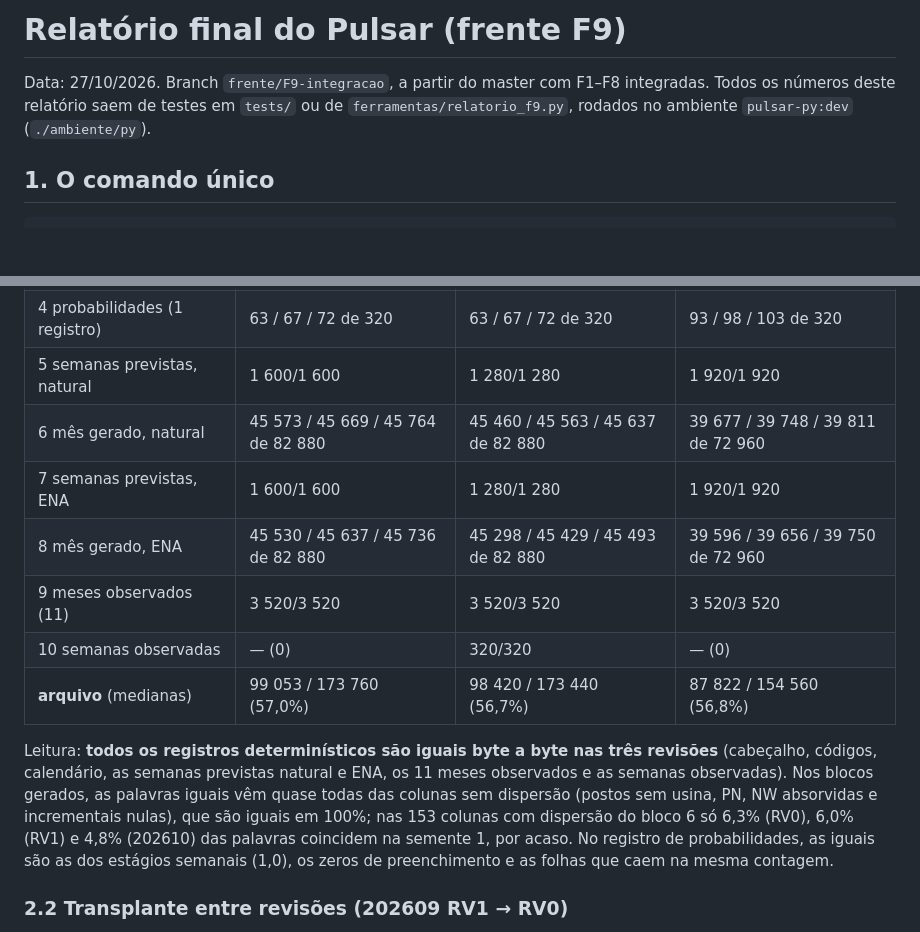
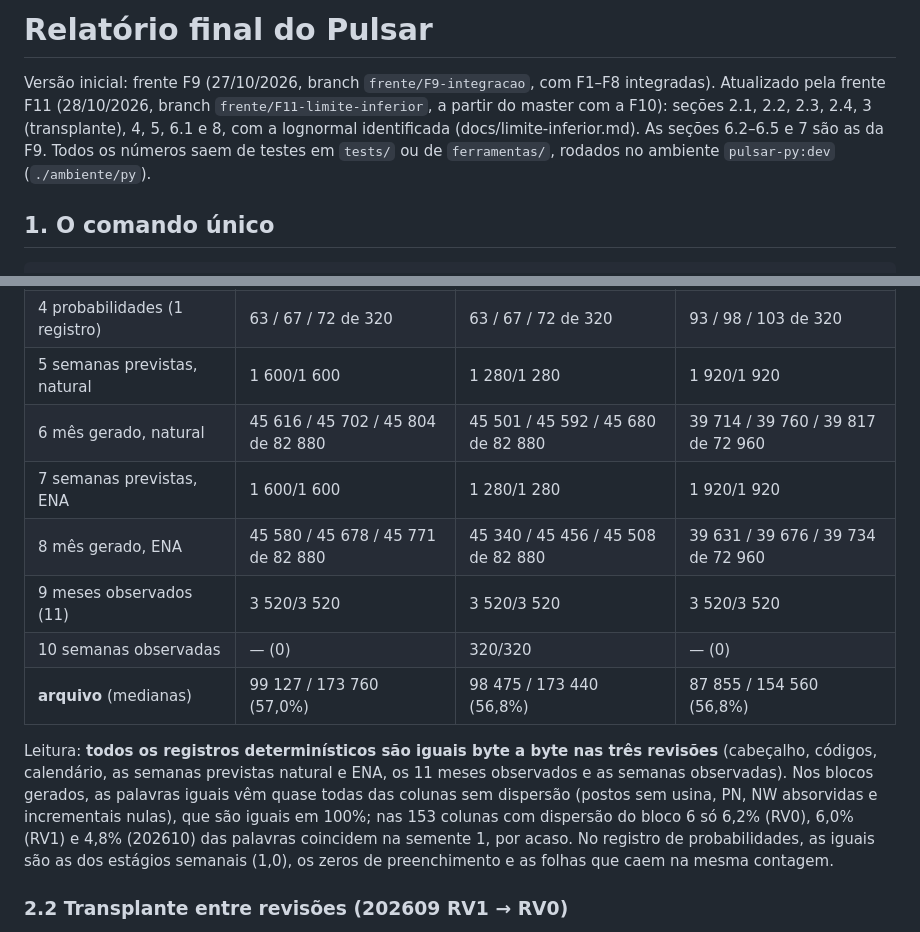
Before and after one commit to Myria-solucoes/pulsar, a Markdown page: docs/relatorio-final.md, 2 parts joined by grey strips. GitHub-like rendering; blank space fills up the shorter version.

```diff
--- a/docs/relatorio-final.md
+++ b/docs/relatorio-final.md
@@ -1,9 +1,11 @@
-# Relatório final do Pulsar (frente F9)
+# Relatório final do Pulsar
 
-Data: 27/10/2026. Branch `frente/F9-integracao`, a partir do master com
-F1–F8 integradas. Todos os números deste relatório saem de testes em
-`tests/` ou de `ferramentas/relatorio_f9.py`, rodados no ambiente
-`pulsar-py:dev` (`./ambiente/py`).
+Versão inicial: frente F9 (27/10/2026, branch `frente/F9-integracao`, com
+F1–F8 integradas). Atualizado pela frente F11 (28/10/2026, branch
+`frente/F11-limite-inferior`, a partir do master com a F10): seções 2.1,
+2.2, 2.3, 2.4, 3 (transplante), 4, 5, 6.1 e 8, com a lognormal identificada
+(docs/limite-inferior.md). As seções 6.2–6.5 e 7 são as da F9. Todos os números saem de testes em `tests/` ou de
+`ferramentas/`, rodados no ambiente `pulsar-py:dev` (`./ambiente/py`).
 
 ## 1. O comando único
 
@@ -52,19 +54,19 @@ blocos estocásticos, mínimo / mediana / máximo nas 20 sementes
 | registro 3 (calendário, versão) | 320/320 | 320/320 | 320/320 |
 | 4 probabilidades (1 registro) | 63 / 67 / 72 de 320 | 63 / 67 / 72 de 320 | 93 / 98 / 103 de 320 |
 | 5 semanas previstas, natural | 1 600/1 600 | 1 280/1 280 | 1 920/1 920 |
-| 6 mês gerado, natural | 45 573 / 45 669 / 45 764 de 82 880 | 45 460 / 45 563 / 45 637 de 82 880 | 39 677 / 39 748 / 39 811 de 72 960 |
+| 6 mês gerado, natural | 45 616 / 45 702 / 45 804 de 82 880 | 45 501 / 45 592 / 45 680 de 82 880 | 39 714 / 39 760 / 39 817 de 72 960 |
 | 7 semanas previstas, ENA | 1 600/1 600 | 1 280/1 280 | 1 920/1 920 |
-| 8 mês gerado, ENA | 45 530 / 45 637 / 45 736 de 82 880 | 45 298 / 45 429 / 45 493 de 82 880 | 39 596 / 39 656 / 39 750 de 72 960 |
+| 8 mês gerado, ENA | 45 580 / 45 678 / 45 771 de 82 880 | 45 340 / 45 456 / 45 508 de 82 880 | 39 631 / 39 676 / 39 734 de 72 960 |
 | 9 meses observados (11) | 3 520/3 520 | 3 520/3 520 | 3 520/3 520 |
 | 10 semanas observadas | — (0) | 320/320 | — (0) |
-| **arquivo** (medianas) | 99 053 / 173 760 (57,0%) | 98 420 / 173 440 (56,7%) | 87 822 / 154 560 (56,8%) |
+| **arquivo** (medianas) | 99 127 / 173 760 (57,0%) | 98 475 / 173 440 (56,8%) | 87 855 / 154 560 (56,8%) |
 
 Leitura: **todos os registros determinísticos são iguais byte a byte nas
 três revisões** (cabeçalho, códigos, calendário, as semanas previstas
 natural e ENA, os 11 meses observados e as semanas observadas). Nos blocos
 gerados, as palavras iguais vêm quase todas das colunas sem dispersão
 (postos sem usina, PN, NW absorvidas e incrementais nulas), que são iguais
-em 100%; nas 153 colunas com dispersão do bloco 6 só 6,3% (RV0), 6,0% (RV1)
+em 100%; nas 153 colunas com dispersão do bloco 6 só 6,2% (RV0), 6,0% (RV1)
 e 4,8% (202610) das palavras coincidem na semente 1, por acaso. No registro
 de probabilidades, as iguais são as dos estágios semanais (1,0), os zeros
 de preenchimento e as folhas que caem na mesma contagem.
```
Also changed, not shown: other parts of docs/relatorio-final.md (+42 -22 lines).
